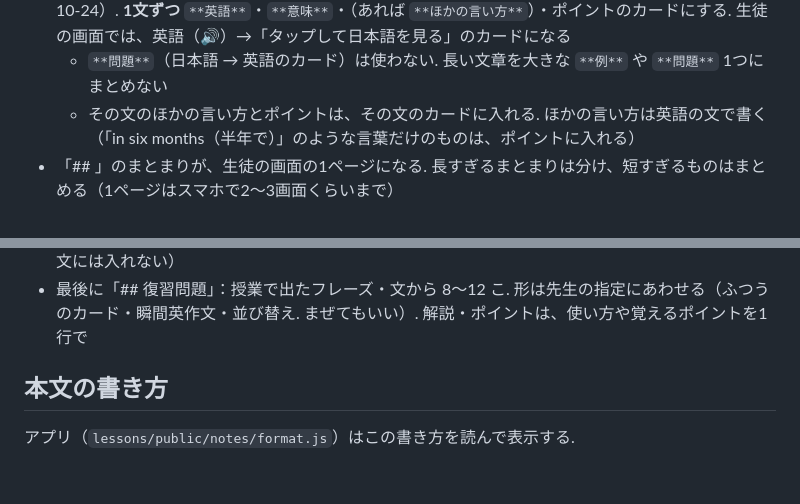
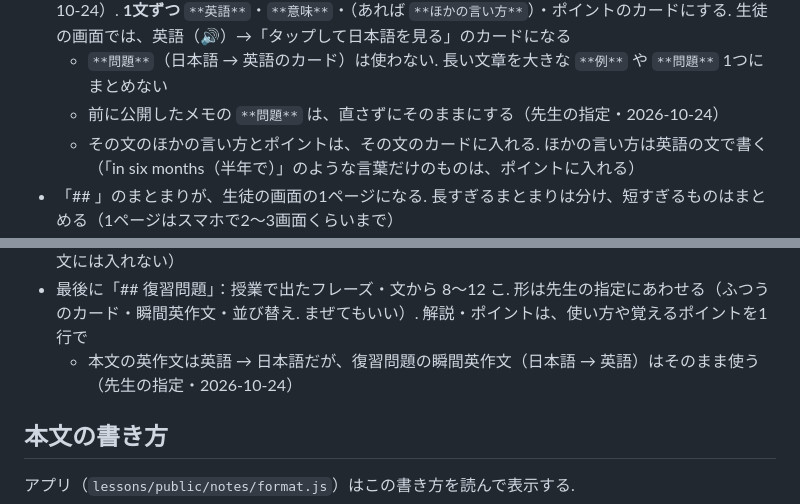
Before and after one commit to hinakajisaki-dev/hina-english, a Markdown page: docs/lesson-notes.md, 2 parts joined by grey strips. GitHub-like rendering; blank space fills up the shorter version.

```diff
--- a/docs/lesson-notes.md
+++ b/docs/lesson-notes.md
@@ -28,6 +28,7 @@
 - 日常会話なら気にならない小さなまちがい（When I want eat など）は指摘しない. 正しい文だけを書く
 - 授業中に一緒に考えた英作文は、短い1文も長い文章も **英語 → 日本語で統一**（先生の指定・2026-10-24）. **1文ずつ** `**英語**`・`**意味**`・（あれば `**ほかの言い方**`）・ポイントのカードにする. 生徒の画面では、英語（🔊）→「タップして日本語を見る」のカードになる
   - `**問題**`（日本語 → 英語のカード）は使わない. 長い文章を大きな `**例**` や `**問題**` 1つにまとめない
+  - 前に公開したメモの `**問題**` は、直さずにそのままにする（先生の指定・2026-10-24）
   - その文のほかの言い方とポイントは、その文のカードに入れる. ほかの言い方は英語の文で書く（「in six months（半年で）」のような言葉だけのものは、ポイントに入れる）
 - 「## 」のまとまりが、生徒の画面の1ページになる. 長すぎるまとまりは分け、短すぎるものはまとめる（1ページはスマホで2〜3画面くらいまで）
 - 文法のまとまりは、説明を全部書かない（先生の指定）. 1ページを「大事なポイント → 例 → 英文カード」にする
@@ -38,6 +39,7 @@
 - 授業で広げた文法・表現（am going to と will のちがい、When I 〜 など）は、使い方の説明と例文にまとめる
 - 明らかな打ちまちがいはだまって直す. 迷ったところは「確認したいところ」として先生に聞く（本文には入れない）
 - 最後に「## 復習問題」：授業で出たフレーズ・文から 8〜12 こ. 形は先生の指定にあわせる（ふつうのカード・瞬間英作文・並び替え. まぜてもいい）. 解説・ポイントは、使い方や覚えるポイントを1行で
+  - 本文の英作文は英語 → 日本語だが、復習問題の瞬間英作文（日本語 → 英語）はそのまま使う（先生の指定・2026-10-24）
 
 ## 本文の書き方
 
```
Also changed, not shown: lessons/README.md (+1 -1 lines).
